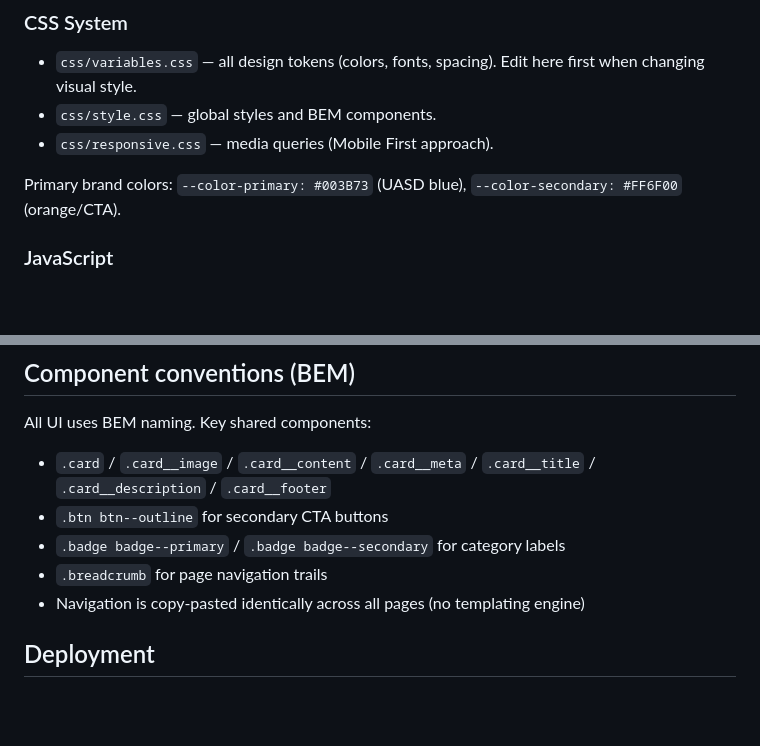
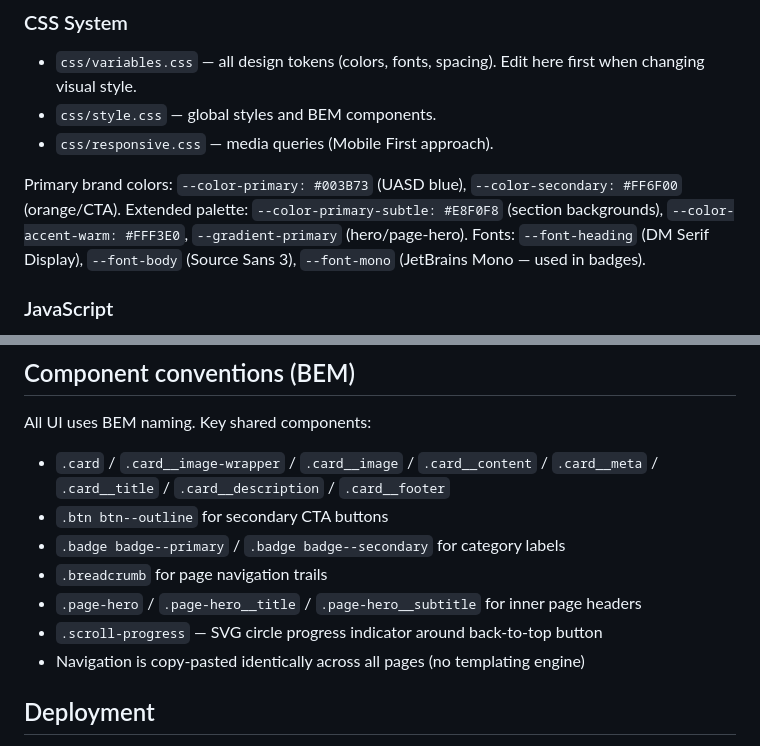
Before and after one commit to ingrobertmunoz/pag-web-matuasd, a Markdown page: CLAUDE.md, 2 parts joined by grey strips. GitHub-like rendering; blank space fills up the shorter version.

Commit message:
Update CLAUDE.md with new frontend conventions
Co-Authored-By: Claude Sonnet 4.6 <noreply@anthropic.com>

```diff
--- a/CLAUDE.md
+++ b/CLAUDE.md
@@ -24,6 +24,8 @@ No build, lint, or test commands exist — this is a static site.
 - `css/responsive.css` — media queries (Mobile First approach).
 
 Primary brand colors: `--color-primary: #003B73` (UASD blue), `--color-secondary: #FF6F00` (orange/CTA).
+Extended palette: `--color-primary-subtle: #E8F0F8` (section backgrounds), `--color-accent-warm: #FFF3E0`, `--gradient-primary` (hero/page-hero).
+Fonts: `--font-heading` (DM Serif Display), `--font-body` (Source Sans 3), `--font-mono` (JetBrains Mono — used in badges).
 
 ### JavaScript
 - `js/navigation.js` — responsive hamburger menu and dropdown logic.
@@ -72,10 +102,12 @@ Supported types: `PDF`, `PPT`, `PPTX`, `DOC`, `DOCX`, `XLS`, `XLSX`, `ZIP`, `MP4
 ## Component conventions (BEM)
 
 All UI uses BEM naming. Key shared components:
-- `.card` / `.card__image` / `.card__content` / `.card__meta` / `.card__title` / `.card__description` / `.card__footer`
+- `.card` / `.card__image-wrapper` / `.card__image` / `.card__content` / `.card__meta` / `.card__title` / `.card__description` / `.card__footer`
 - `.btn btn--outline` for secondary CTA buttons
 - `.badge badge--primary` / `.badge badge--secondary` for category labels
 - `.breadcrumb` for page navigation trails
+- `.page-hero` / `.page-hero__title` / `.page-hero__subtitle` for inner page headers
+- `.scroll-progress` — SVG circle progress indicator around back-to-top button
 - Navigation is copy-pasted identically across all pages (no templating engine)
 
 ## Deployment
```
Also changed, not shown: other parts of CLAUDE.md (+28 -0 lines).
